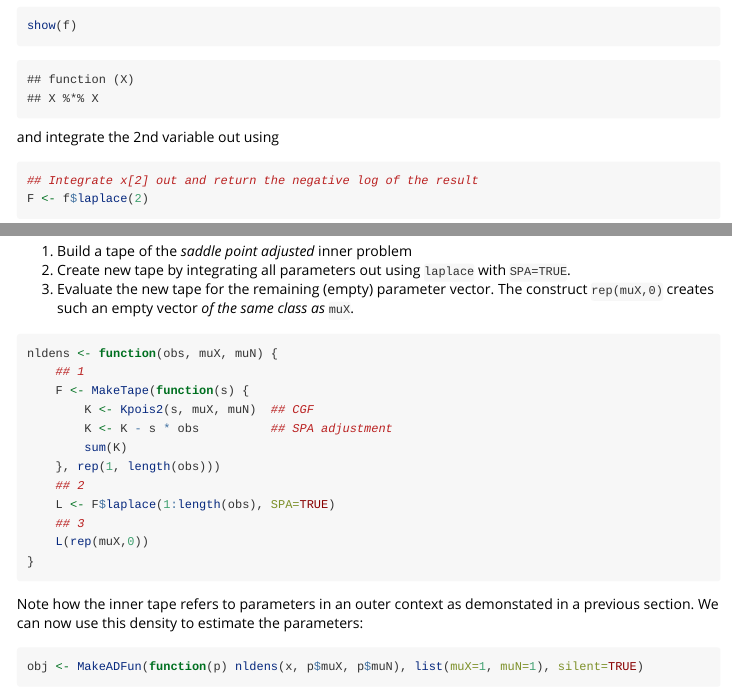
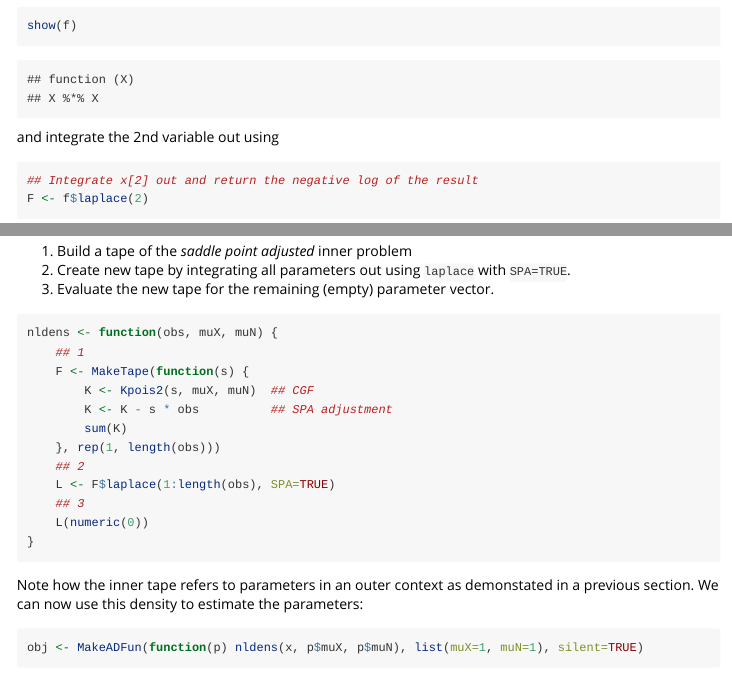
Before and after one commit to kaskr/RTMB, an R Markdown document (RTMB/vignettes/RTMB-advanced.rmd): the page in a window 1100 px wide, from 6770 px down, and a second part further down, joined at a grey line. Rendered offline with R 4.5, knitr and Pandoc, with nearby package versions; some code elsewhere in the file could not run offline.

Commit message:
previous commit allows us to simplify vignette a bit

````diff
--- a/RTMB/vignettes/RTMB-advanced.rmd
+++ b/RTMB/vignettes/RTMB-advanced.rmd
@@ -413,7 +413,7 @@ To approximate the (negative log) density we
 
 1. Build a tape of the *saddle point adjusted* inner problem
 2. Create new tape by integrating all parameters out using `laplace` with `SPA=TRUE`.
-3. Evaluate the new tape for the remaining (empty) parameter vector. The construct `rep(muX,0)` creates such an empty vector *of the same class as* `muX`.
+3. Evaluate the new tape for the remaining (empty) parameter vector.
 
 ```{r}
 nldens <- function(obs, muX, muN) {
@@ -426,7 +426,7 @@ nldens <- function(obs, muX, muN) {
     ## 2
     L <- F$laplace(1:length(obs), SPA=TRUE)
     ## 3
-    L(rep(muX,0))
+    L(numeric(0))
 }
 ```
 
````
